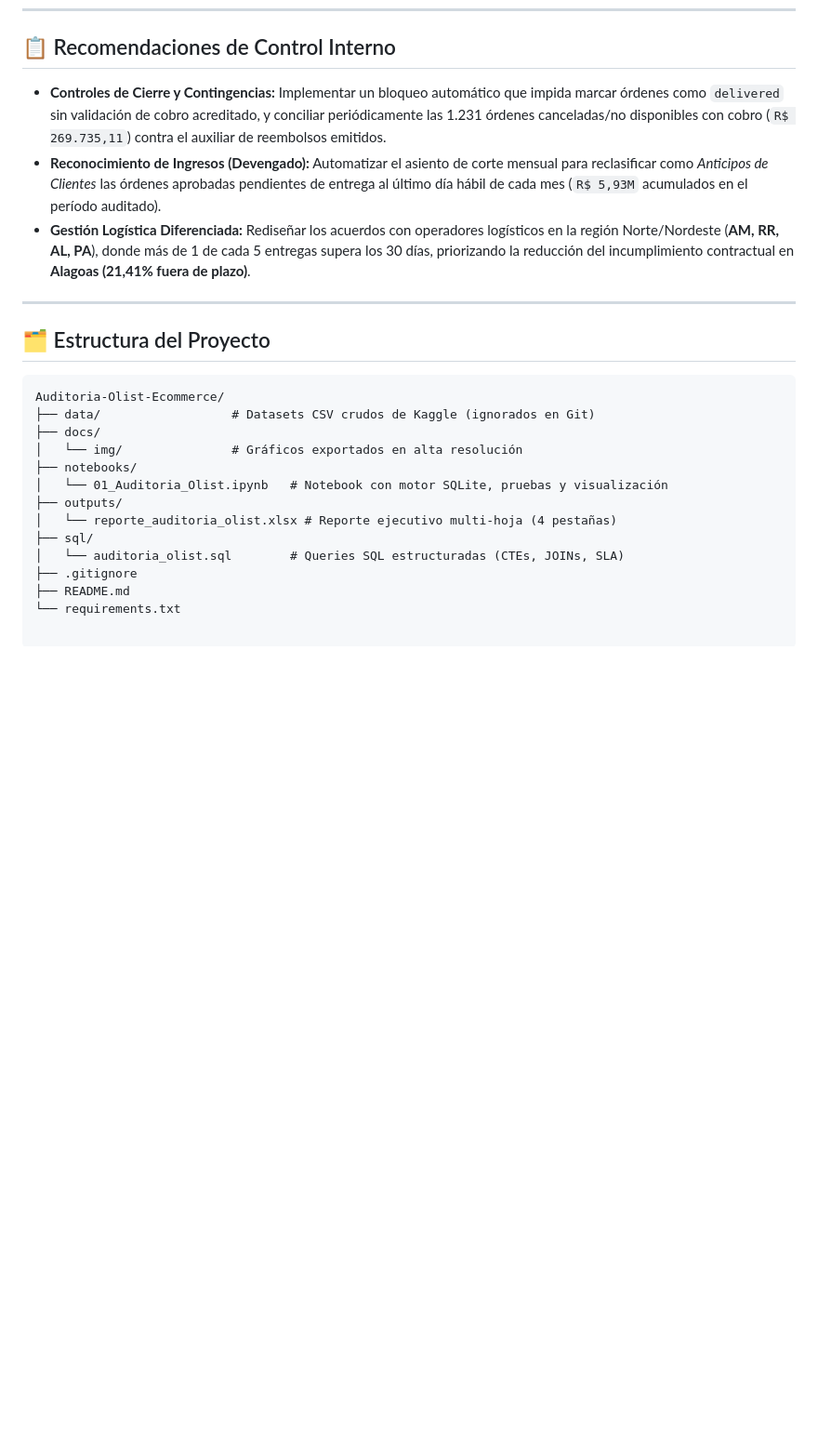
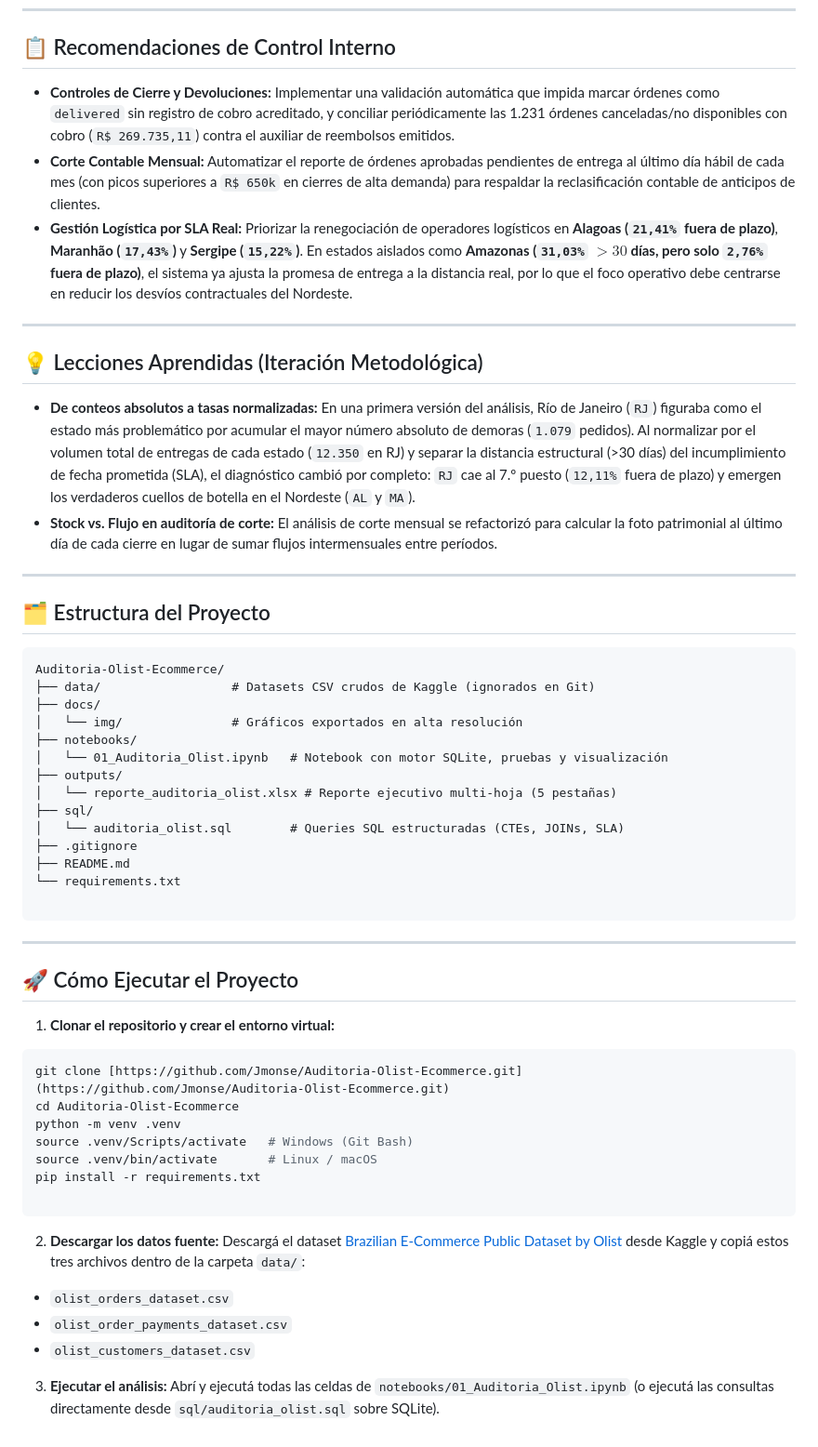
Before and after one commit to Jmonse/Auditoria-Olist-Ecommerce, a Markdown page: README.md, the part around one of its changes. Shown at 93% size. Drawn GitHub-style; blank space fills up the shorter version.

````diff
--- a/README.md
+++ b/README.md
@@ -50,9 +54,16 @@ Proyecto de **Data Assurance y Control de Gestión** aplicado sobre el ecosistem
 
 ## 📋 Recomendaciones de Control Interno
 
-- **Controles de Cierre y Contingencias:** Implementar un bloqueo automático que impida marcar órdenes como `delivered` sin validación de cobro acreditado, y conciliar periódicamente las 1.231 órdenes canceladas/no disponibles con cobro (`R$ 269.735,11`) contra el auxiliar de reembolsos emitidos.
-- **Reconocimiento de Ingresos (Devengado):** Automatizar el asiento de corte mensual para reclasificar como *Anticipos de Clientes* las órdenes aprobadas pendientes de entrega al último día hábil de cada mes (`R$ 5,93M` acumulados en el período auditado).
-- **Gestión Logística Diferenciada:** Rediseñar los acuerdos con operadores logísticos en la región Norte/Nordeste (**AM, RR, AL, PA**), donde más de 1 de cada 5 entregas supera los 30 días, priorizando la reducción del incumplimiento contractual en **Alagoas (21,41% fuera de plazo)**.
+- **Controles de Cierre y Devoluciones:** Implementar una validación automática que impida marcar órdenes como `delivered` sin registro de cobro acreditado, y conciliar periódicamente las 1.231 órdenes canceladas/no disponibles con cobro (`R$ 269.735,11`) contra el auxiliar de reembolsos emitidos.
+- **Corte Contable Mensual:** Automatizar el reporte de órdenes aprobadas pendientes de entrega al último día hábil de cada mes (con picos superiores a `R$ 650k` en cierres de alta demanda) para respaldar la reclasificación contable de anticipos de clientes.
+- **Gestión Logística por SLA Real:** Priorizar la renegociación de operadores logísticos en **Alagoas (`21,41%` fuera de plazo)**, **Maranhão (`17,43%`)** y **Sergipe (`15,22%`)**. En estados aislados como **Amazonas (`31,03%` $>30$ días, pero solo `2,76%` fuera de plazo)**, el sistema ya ajusta la promesa de entrega a la distancia real, por lo que el foco operativo debe centrarse en reducir los desvíos contractuales del Nordeste.
+
+---
+
+## 💡 Lecciones Aprendidas (Iteración Metodológica)
+
+- **De conteos absolutos a tasas normalizadas:** En una primera versión del análisis, Río de Janeiro (`RJ`) figuraba como el estado más problemático por acumular el mayor número absoluto de demoras (`1.079` pedidos). Al normalizar por el volumen total de entregas de cada estado (`12.350` en RJ) y separar la distancia estructural (>30 días) del incumplimiento de fecha prometida (SLA), el diagnóstico cambió por completo: `RJ` cae al 7.º puesto (`12,11%` fuera de plazo) y emergen los verdaderos cuellos de botella en el Nordeste (`AL` y `MA`).
+- **Stock vs. Flujo en auditoría de corte:** El análisis de corte mensual se refactorizó para calcular la foto patrimonial al último día de cada cierre en lugar de sumar flujos intermensuales entre períodos.
 
 ---
 
@@ -66,9 +77,37 @@ Auditoria-Olist-Ecommerce/
 ├── notebooks/
 │   └── 01_Auditoria_Olist.ipynb   # Notebook con motor SQLite, pruebas y visualización
 ├── outputs/
-│   └── reporte_auditoria_olist.xlsx # Reporte ejecutivo multi-hoja (4 pestañas)
+│   └── reporte_auditoria_olist.xlsx # Reporte ejecutivo multi-hoja (5 pestañas)
 ├── sql/
 │   └── auditoria_olist.sql        # Queries SQL estructuradas (CTEs, JOINs, SLA)
 ├── .gitignore
 ├── README.md
 └── requirements.txt
+
+```
+
+---
+
+## 🚀 Cómo Ejecutar el Proyecto
+
+1. **Clonar el repositorio y crear el entorno virtual:**
+```bash
+git clone [https://github.com/Jmonse/Auditoria-Olist-Ecommerce.git](https://github.com/Jmonse/Auditoria-Olist-Ecommerce.git)
+cd Auditoria-Olist-Ecommerce
+python -m venv .venv
+source .venv/Scripts/activate   # Windows (Git Bash)
+source .venv/bin/activate       # Linux / macOS
+pip install -r requirements.txt
+
+```
+
+
+2. **Descargar los datos fuente:**
+Descargá el dataset [Brazilian E-Commerce Public Dataset by Olist](https://www.kaggle.com/datasets/olistbr/brazilian-ecommerce) desde Kaggle y copiá estos tres archivos dentro de la carpeta `data/`:
+* `olist_orders_dataset.csv`
+* `olist_order_payments_dataset.csv`
+* `olist_customers_dataset.csv`
+
+
+3. **Ejecutar el análisis:**
+Abrí y ejecutá todas las celdas de `notebooks/01_Auditoria_Olist.ipynb` (o ejecutá las consultas directamente desde `sql/auditoria_olist.sql` sobre SQLite).
````
Also changed, not shown: other parts of README.md (+19 -15 lines), docs/img/grafico_demoras_geograficas.png, docs/img/grafico_metodos_pago.png, 3 other files.
